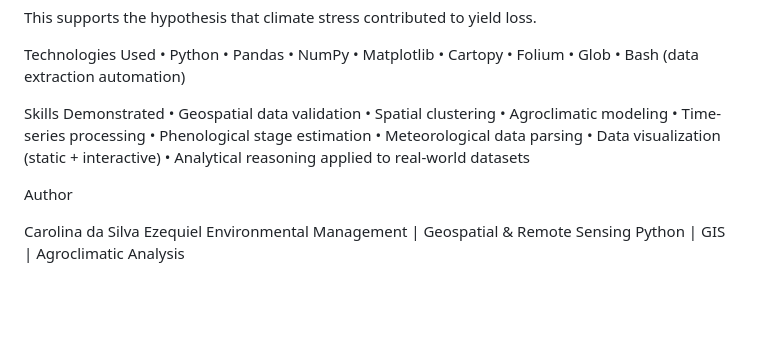
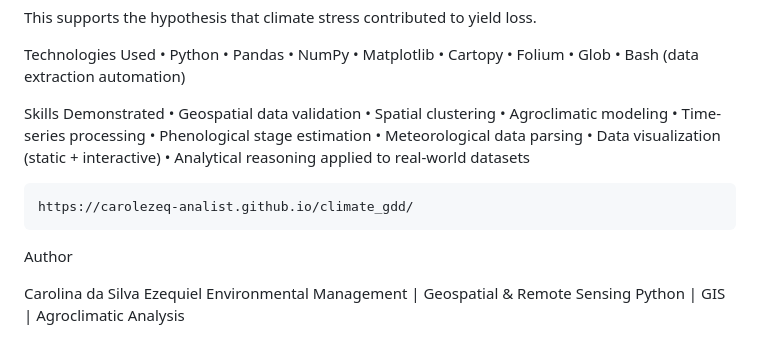
Before and after one commit to carolezeq-Analist/climate_gdd, a Markdown page: README.md, the part around the change. Rendered like a GitHub page; blank space fills up the shorter version.

```diff
--- a/README.md
+++ b/README.md
@@ -113,6 +113,8 @@ Skills Demonstrated
 	•	Data visualization (static + interactive)
 	•	Analytical reasoning applied to real-world datasets
 
+	https://carolezeq-analist.github.io/climate_gdd/
+
 Author
 
 Carolina da Silva Ezequiel
```
